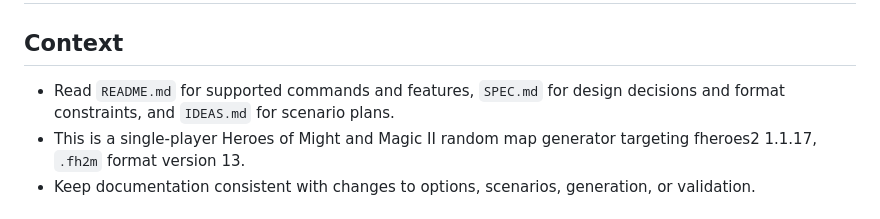
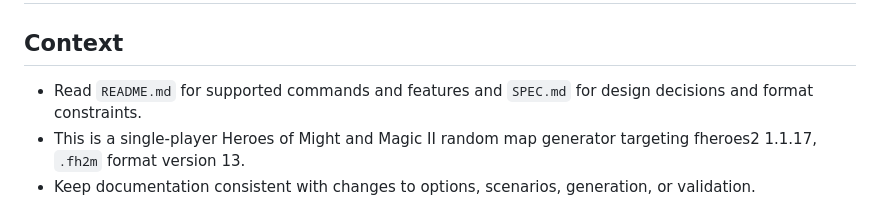
Before and after one commit to Dimasmagadan/heroes2maps, a Markdown page: AGENTS.md, the part around the change. Rendered like a GitHub page.

```diff
--- a/AGENTS.md
+++ b/AGENTS.md
@@ -2,7 +2,7 @@
 
 ## Context
 
-- Read `README.md` for supported commands and features, `SPEC.md` for design decisions and format constraints, and `IDEAS.md` for scenario plans.
+- Read `README.md` for supported commands and features and `SPEC.md` for design decisions and format constraints.
 - This is a single-player Heroes of Might and Magic II random map generator targeting fheroes2 1.1.17, `.fh2m` format version 13.
 - Keep documentation consistent with changes to options, scenarios, generation, or validation.
 
```
Also changed, not shown: IDEAS.md (deleted, +0 -69 lines), README.md (+4 -1 lines), SPEC.md (+1 -2 lines), docs/preview.png (added), 6 other files.
